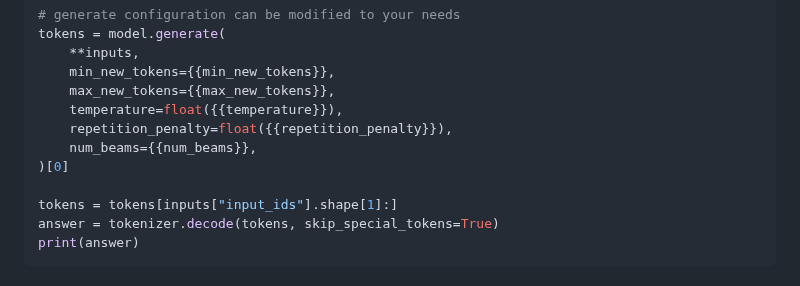
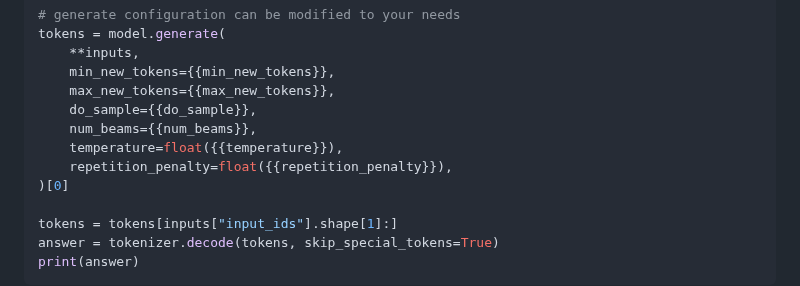
Before and after one commit to h2oai/h2o-llmstudio, a Markdown page: model_card_template.md, the part around the change. Drawn GitHub-style.

Commit message:
align generates

```diff
--- a/model_card_template.md
+++ b/model_card_template.md
@@ -87,9 +87,10 @@ tokens = model.generate(
     **inputs,
     min_new_tokens={{min_new_tokens}},
     max_new_tokens={{max_new_tokens}},
+    do_sample={{do_sample}},
+    num_beams={{num_beams}},
     temperature=float({{temperature}}),
     repetition_penalty=float({{repetition_penalty}}),
-    num_beams={{num_beams}},
 )[0]
 
 tokens = tokens[inputs["input_ids"].shape[1]:]
```
